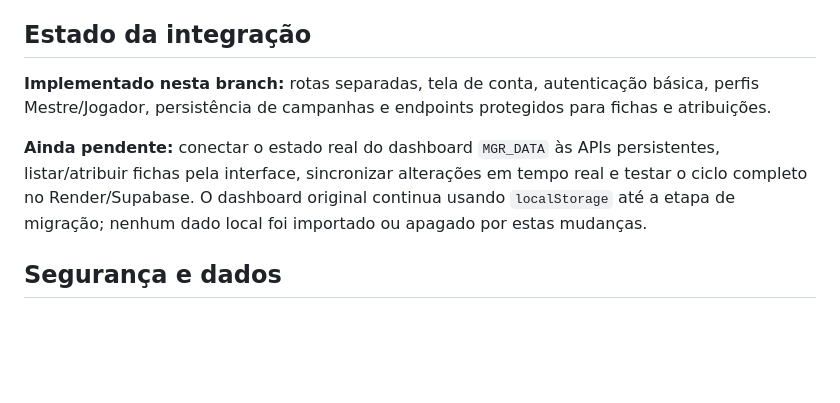
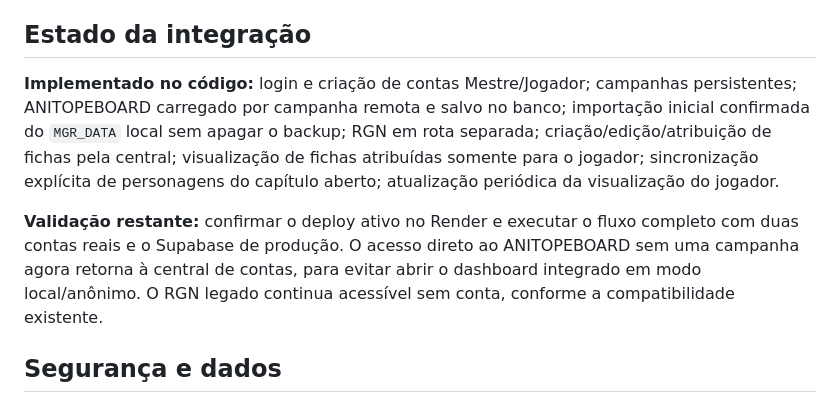
Before and after one commit to spacergamer/AnitOS-90, a Markdown page: README.md, the part around the change. Drawn GitHub-style; blank space fills up the shorter version.

Commit message:
Document current integration state accurately

```diff
--- a/README.md
+++ b/README.md
@@ -47,9 +47,9 @@ As sessões RGN desconectadas podem ser recuperadas durante uma janela de 30 seg
 
 ## Estado da integração
 
-**Implementado nesta branch:** rotas separadas, tela de conta, autenticação básica, perfis Mestre/Jogador, persistência de campanhas e endpoints protegidos para fichas e atribuições.
+**Implementado no código:** login e criação de contas Mestre/Jogador; campanhas persistentes; ANITOPEBOARD carregado por campanha remota e salvo no banco; importação inicial confirmada do `MGR_DATA` local sem apagar o backup; RGN em rota separada; criação/edição/atribuição de fichas pela central; visualização de fichas atribuídas somente para o jogador; sincronização explícita de personagens do capítulo aberto; atualização periódica da visualização do jogador.
 
-**Ainda pendente:** conectar o estado real do dashboard `MGR_DATA` às APIs persistentes, listar/atribuir fichas pela interface, sincronizar alterações em tempo real e testar o ciclo completo no Render/Supabase. O dashboard original continua usando `localStorage` até a etapa de migração; nenhum dado local foi importado ou apagado por estas mudanças.
+**Validação restante:** confirmar o deploy ativo no Render e executar o fluxo completo com duas contas reais e o Supabase de produção. O acesso direto ao ANITOPEBOARD sem uma campanha agora retorna à central de contas, para evitar abrir o dashboard integrado em modo local/anônimo. O RGN legado continua acessível sem conta, conforme a compatibilidade existente.
 
 ## Segurança e dados
 
```
